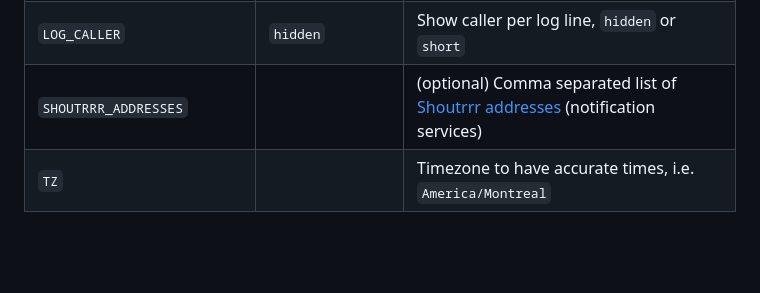
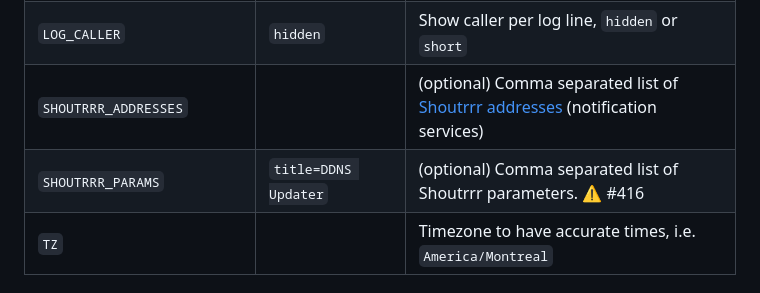
Before and after one commit to qdm12/ddns-updater, a Markdown page: README.md, the part around the change. GitHub-like rendering; blank space fills up the shorter version.

Commit message:
docs(readme): document `SHOUTRRR_PARAMS` environment variable (#411)

```diff
--- a/README.md
+++ b/README.md
@@ -221,6 +221,7 @@ Note that:
 | `LOG_LEVEL` | `info` | Level of logging, `debug`, `info`, `warning` or `error` |
 | `LOG_CALLER` | `hidden` | Show caller per log line, `hidden` or `short` |
 | `SHOUTRRR_ADDRESSES` |  | (optional) Comma separated list of [Shoutrrr addresses](https://containrrr.dev/shoutrrr/services/overview/) (notification services) |
+| `SHOUTRRR_PARAMS` | `title=DDNS Updater` | (optional) Comma separated list of Shoutrrr parameters. ⚠️ #416 |
 | `TZ` | | Timezone to have accurate times, i.e. `America/Montreal` |
 
 #### Public IP
```
